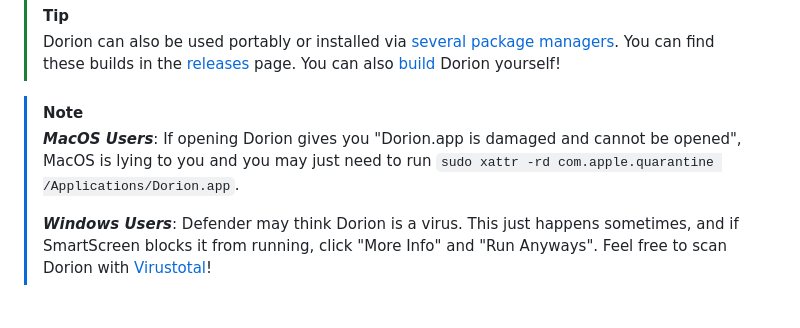
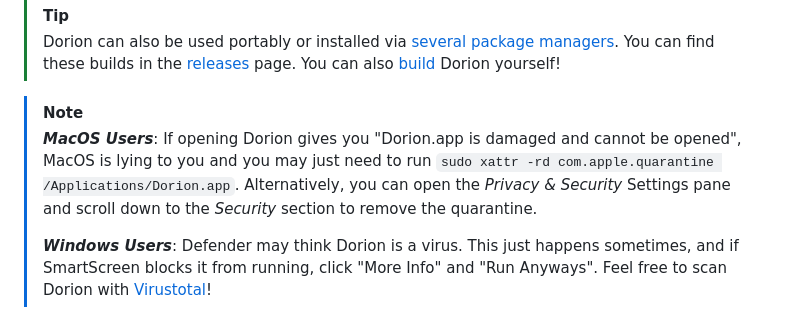
Before and after one commit to SpikeHD/Dorion, a Markdown page: README.md, the part around the change. GitHub-like rendering.

Commit message:
Add note about the macOS quarantine flag.

```diff
--- a/README.md
+++ b/README.md
@@ -67,7 +67,7 @@
 > Dorion can also be used portably or installed via [several package managers](#package-repositories). You can find these builds in the [releases](https://github.com/SpikeHD/dorion/releases/latest/) page. You can also [build](#building) Dorion yourself!
 
 > [!NOTE]
-> ***MacOS Users***: If opening Dorion gives you "Dorion.app is damaged and cannot be opened", MacOS is lying to you and you may just need to run `sudo xattr -rd com.apple.quarantine /Applications/Dorion.app`.
+> ***MacOS Users***: If opening Dorion gives you "Dorion.app is damaged and cannot be opened", MacOS is lying to you and you may just need to run `sudo xattr -rd com.apple.quarantine /Applications/Dorion.app`. Alternatively, you can open the _Privacy & Security_ Settings pane and scroll down to the _Security_ section to remove the quarantine.
 >
 > ***Windows Users***: Defender may think Dorion is a virus. This just happens sometimes, and if SmartScreen blocks it from running, click "More Info" and "Run Anyways". Feel free to scan Dorion with [Virustotal](https://www.virustotal.com/gui/home/upload)!
 
```
